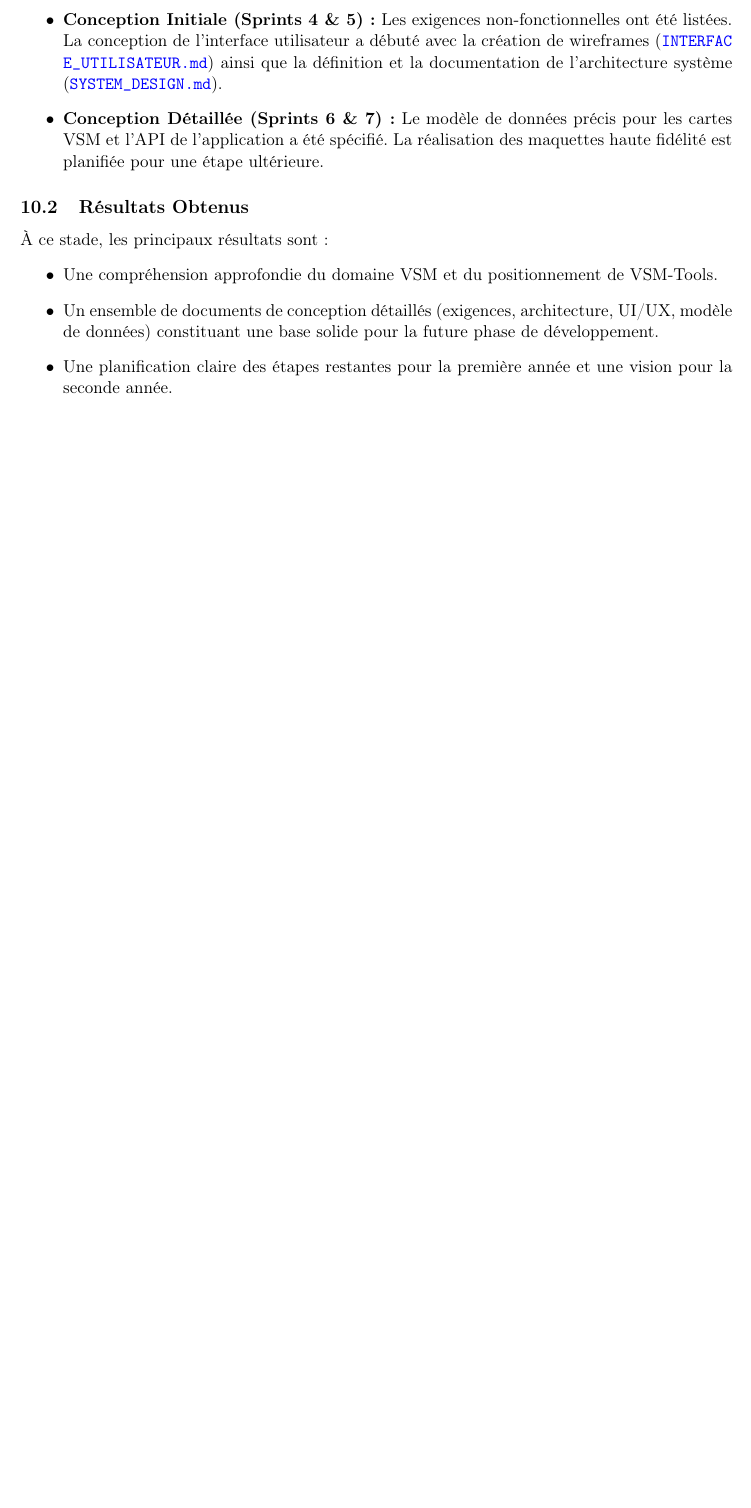
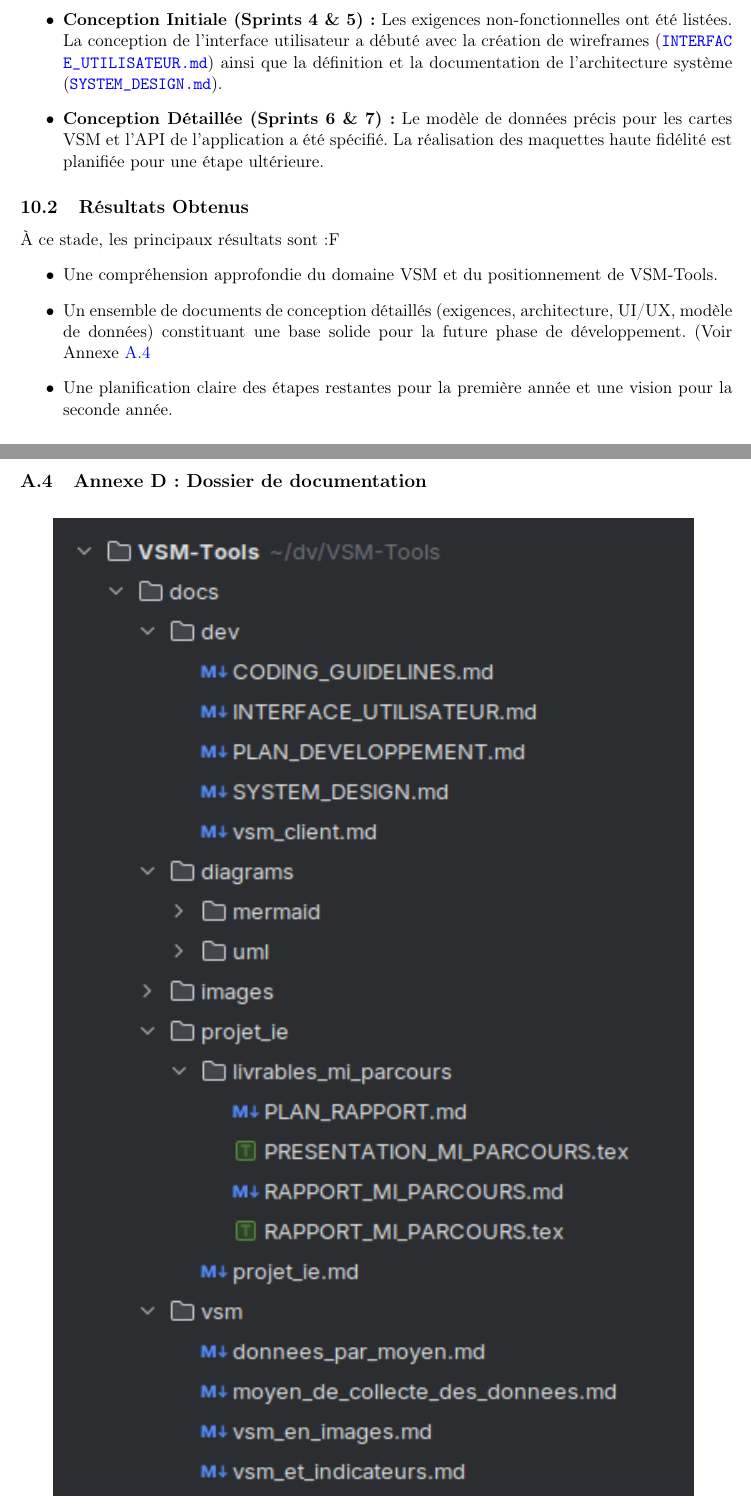
Before and after one commit to daniozo/VSM-Tools, a LaTeX document (docs/projet_ie/livrables_mi_parcours/RAPPORT_MI_PARCOURS.tex): part of page 15 of 18 before the commit and two parts of pages 15 and 19 of 19 after it, the two joined at a grey line, cut so that both start at the same text, the shorter picture padded with empty space. Compiled offline with pdfLaTeX.

Commit message:
ajout de l'image des dossiers de doccumentations en annexe

```diff
--- a/docs/projet_ie/livrables_mi_parcours/RAPPORT_MI_PARCOURS.tex
+++ b/docs/projet_ie/livrables_mi_parcours/RAPPORT_MI_PARCOURS.tex
@@ -339,10 +339,10 @@ La première partie de l'année a été consacrée à la construction des fondat
 \end{itemize}
 
 \subsection{Résultats Obtenus}
-À ce stade, les principaux résultats sont :
+À ce stade, les principaux résultats sont :F
 \begin{itemize}
     \item Une compréhension approfondie du domaine VSM et du positionnement de VSM-Tools.
-    \item Un ensemble de documents de conception détaillés (exigences, architecture, UI/UX, modèle de données) constituant une base solide pour la future phase de développement.
+    \item Un ensemble de documents de conception détaillés (exigences, architecture, UI/UX, modèle de données) constituant une base solide pour la future phase de développement. (Voir Annexe \ref{sec:annexeD}
     \item Une planification claire des étapes restantes pour la première année et une vision pour la seconde année.
 \end{itemize}
 
@@ -411,4 +411,13 @@ En synthèse, VSM-Tools vise à rendre la démarche VSM plus accessible, rapide,
     \label{fig:plan_action}
 \end{figure}
 
+\subsection{Annexe D : Dossier de documentation}
+\label{sec:annexeD}
+\begin{figure}[H]
+    \centering
+    \includegraphics[width=0.9\textwidth]{../../images/dossier_documentation.png}
+    \caption{Dossier de documentation}
+    \label{fig:documentation}
+\end{figure}
+
 \end{document}
```
Also changed, not shown: docs/projet_ie/livrables_mi_parcours/RAPPORT_MI_PARCOURS.md (+1 -1 lines), docs/diagrams/mermaid/mermaid_diagrams.md (added), docs/diagrams/uml/uml_diagrams.md (added), docs/images/dossier_documentation.png (added), docs/rapport_final/PRESENTATION_MI_PARCOURS.tex (added), docs/projet_ie/livrables_mi_parcours/RAPPORT_MI_PARCOURS.tex (2 more changed lines).
